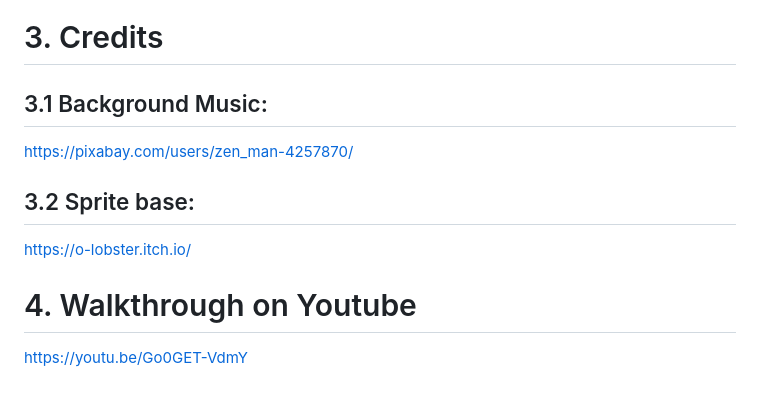
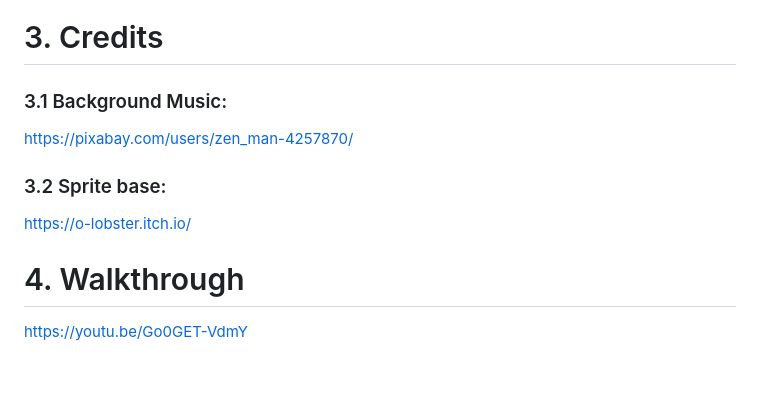
Before and after one commit to Fr33ze/escape.exe, a Markdown page: README.md, the part around the change. Drawn GitHub-style.

```diff
--- a/README.md
+++ b/README.md
@@ -75,11 +75,11 @@ Im folgenden ein grobes UML Diagramm zur Erklärung der Abhängigkeiten zwischen
 MenuActivity zeigt das Menü und kann mit einem Knopfdruck die GameActivity starten. Diese hat als Content die CanvasView, welche eine selbst programmierte View ist wo wir den Canvas bemalen. Diese View startet den GameThread, welcher die Renderloop beinhaltet und auch den aktuellen Zustand des Spiels (dieser wird bei jedem durchlauf der Renderloop einmal updated und gezeichnet). Im aktuellen GameState befinden sich Informationen über den Zustand des Spiels, wie Spielerpositionen, Gegnerpositionen, Projektile, Gravitation, Bewegungsvektoren, Kollisionsdaten, Texturen etc.
 
 # 3. Credits
-## 3.1 Background Music:
+### 3.1 Background Music:
 https://pixabay.com/users/zen_man-4257870/
 
-## 3.2 Sprite base:
+### 3.2 Sprite base:
 https://o-lobster.itch.io/
 
-# 4. Walkthrough on Youtube
+# 4. Walkthrough
 https://youtu.be/Go0GET-VdmY
```
